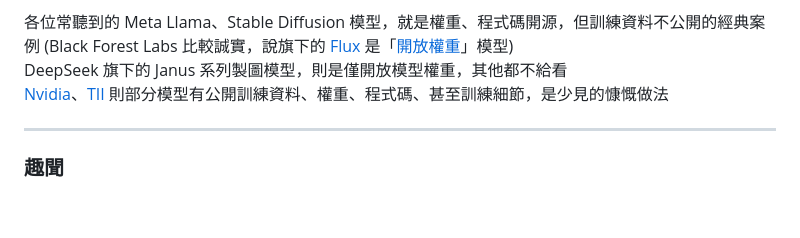
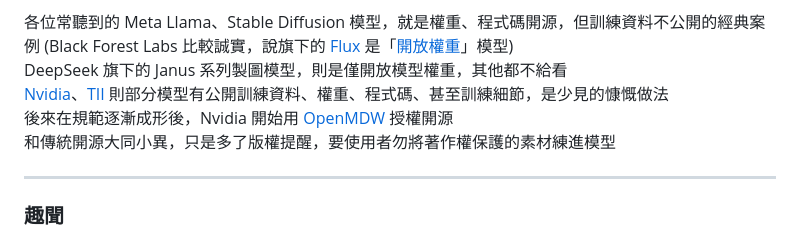
Before and after one commit to Hieraaetus-moorei/privacy_guides_tw, a Markdown page: open-source-intro.md, the part around the change. GitHub-like rendering; blank space fills up the shorter version.

```diff
--- a/open-source-intro.md
+++ b/open-source-intro.md
@@ -79,6 +79,8 @@ AI 產業和傳統軟體開發，對「開源」的詮釋略有不同
 各位常聽到的 Meta Llama、Stable Diffusion 模型，就是權重、程式碼開源，但訓練資料不公開的經典案例 (Black Forest Labs 比較誠實，說旗下的 [Flux](https://huggingface.co/black-forest-labs/FLUX.1-dev) 是「[開放權重](https://bfl.ai/blog/flux-1-kontext-dev)」模型)
 DeepSeek 旗下的 Janus 系列製圖模型，則是僅開放模型權重，其他都不給看
 [Nvidia](https://huggingface.co/nvidia/OpenMath-Nemotron-14B)、[TII](https://huggingface.co/datasets/tiiuae/falcon-refinedweb) 則部分模型有公開訓練資料、權重、程式碼、甚至訓練細節，是少見的慷慨做法
+後來在規範逐漸成形後，Nvidia 開始用 [OpenMDW](https://openmdw.ai/license/1-1/) 授權開源
+和傳統開源大同小異，只是多了版權提醒，要使用者勿將著作權保護的素材練進模型
 
 ---
 
```
Also changed, not shown: deGoogle-gemini.md (added, +402 -0 lines), democracy_corruption.md (+1 -0 lines), assets/deGoogle/deGoogle-gemini.png (added).
